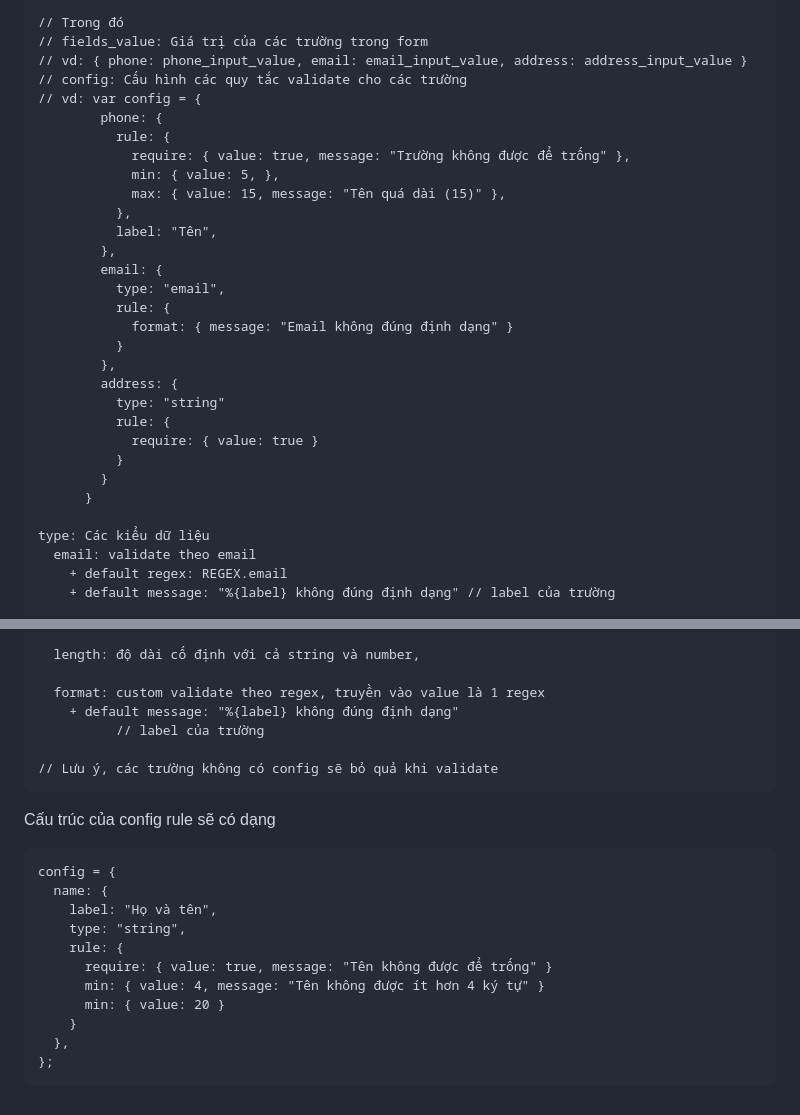
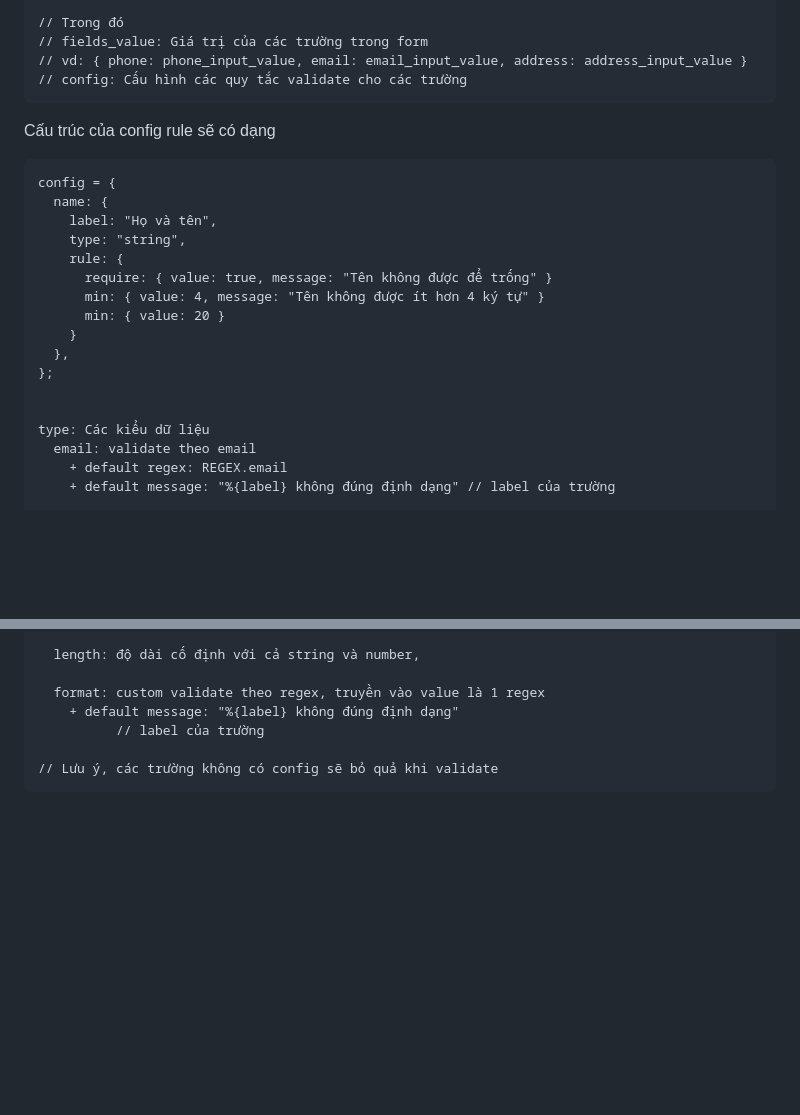
Before and after one commit to sonth87/validatejs, a Markdown page: README.md, 2 parts joined by grey strips. Rendered like a GitHub page; blank space fills up the shorter version.

````diff
--- a/README.md
+++ b/README.md
@@ -125,28 +125,24 @@ validate(fields_value, config);
 // fields_value: Giá trị của các trường trong form
 // vd: { phone: phone_input_value, email: email_input_value, address: address_input_value }
 // config: Cấu hình các quy tắc validate cho các trường
-// vd: var config = {
-        phone: {
-          rule: {
-            require: { value: true, message: "Trường không được để trống" },
-            min: { value: 5, },
-            max: { value: 15, message: "Tên quá dài (15)" },
-          },
-          label: "Tên",
-        },
-        email: {
-          type: "email",
-          rule: {
-            format: { message: "Email không đúng định dạng" }
-          }
-        },
-        address: {
-          type: "string"
-          rule: {
-            require: { value: true }
-          }
-        }
-      }
+```
+
+
+Cấu trúc của config rule sẽ có dạng
+
+```
+config = {
+  name: {
+    label: "Họ và tên",
+    type: "string",
+    rule: {
+      require: { value: true, message: "Tên không được để trống" }
+      min: { value: 4, message: "Tên không được ít hơn 4 ký tự" }
+      min: { value: 20 }
+    }
+  },
+};
+
 
 type: Các kiểu dữ liệu
   email: validate theo email
@@ -204,20 +200,3 @@ rule: Quy tắc validate
 
 // Lưu ý, các trường không có config sẽ bỏ quả khi validate
 ```
-
-
-Cấu trúc của config rule sẽ có dạng
-
-```
-config = {
-  name: {
-    label: "Họ và tên",
-    type: "string",
-    rule: {
-      require: { value: true, message: "Tên không được để trống" }
-      min: { value: 4, message: "Tên không được ít hơn 4 ký tự" }
-      min: { value: 20 }
-    }
-  },
-};
-```
````
